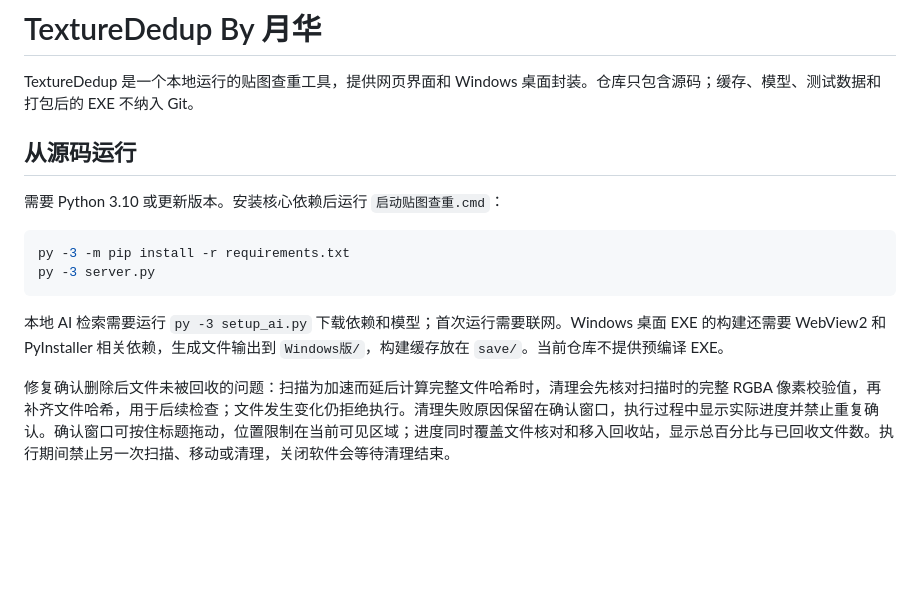
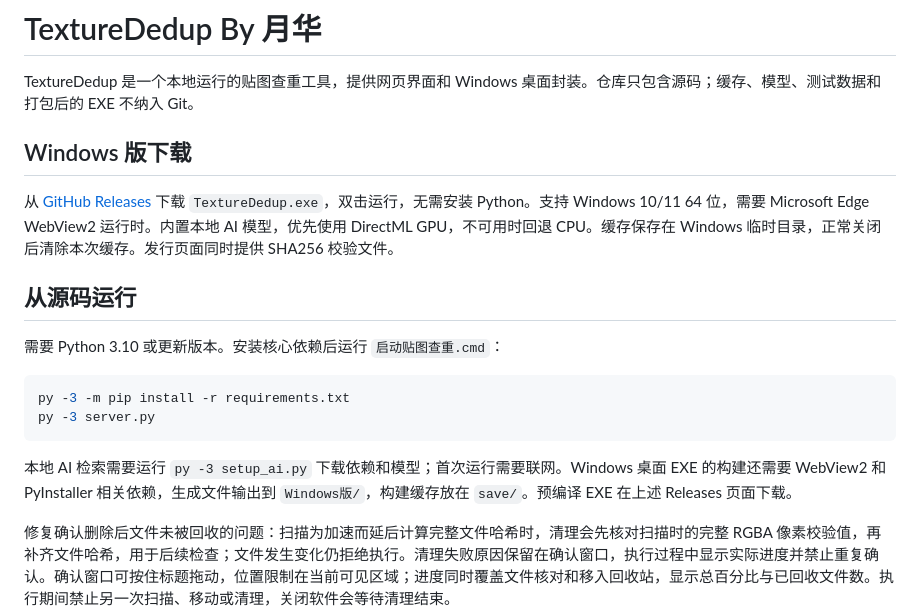
Before and after one commit to jingshi321/TextureDedup, a Markdown page: README.md, the part around the change. Drawn GitHub-style; blank space fills up the shorter version.

Commit message:
Document Windows release download

````diff
--- a/README.md
+++ b/README.md
@@ -1,6 +1,10 @@
 # TextureDedup By 月华
 
 TextureDedup 是一个本地运行的贴图查重工具，提供网页界面和 Windows 桌面封装。仓库只包含源码；缓存、模型、测试数据和打包后的 EXE 不纳入 Git。
+
+## Windows 版下载
+
+从 [GitHub Releases](https://github.com/jingshi321/TextureDedup/releases/latest) 下载 `TextureDedup.exe`，双击运行，无需安装 Python。支持 Windows 10/11 64 位，需要 Microsoft Edge WebView2 运行时。内置本地 AI 模型，优先使用 DirectML GPU，不可用时回退 CPU。缓存保存在 Windows 临时目录，正常关闭后清除本次缓存。发行页面同时提供 SHA256 校验文件。
 
 ## 从源码运行
 
@@ -11,7 +15,7 @@ py -3 -m pip install -r requirements.txt
 py -3 server.py
 ```
 
-本地 AI 检索需要运行 `py -3 setup_ai.py` 下载依赖和模型；首次运行需要联网。Windows 桌面 EXE 的构建还需要 WebView2 和 PyInstaller 相关依赖，生成文件输出到 `Windows版/`，构建缓存放在 `save/`。当前仓库不提供预编译 EXE。
+本地 AI 检索需要运行 `py -3 setup_ai.py` 下载依赖和模型；首次运行需要联网。Windows 桌面 EXE 的构建还需要 WebView2 和 PyInstaller 相关依赖，生成文件输出到 `Windows版/`，构建缓存放在 `save/`。预编译 EXE 在上述 Releases 页面下载。
 
 修复确认删除后文件未被回收的问题：扫描为加速而延后计算完整文件哈希时，清理会先核对扫描时的完整 RGBA 像素校验值，再补齐文件哈希，用于后续检查；文件发生变化仍拒绝执行。清理失败原因保留在确认窗口，执行过程中显示实际进度并禁止重复确认。确认窗口可按住标题拖动，位置限制在当前可见区域；进度同时覆盖文件核对和移入回收站，显示总百分比与已回收文件数。执行期间禁止另一次扫描、移动或清理，关闭软件会等待清理结束。
 
````
